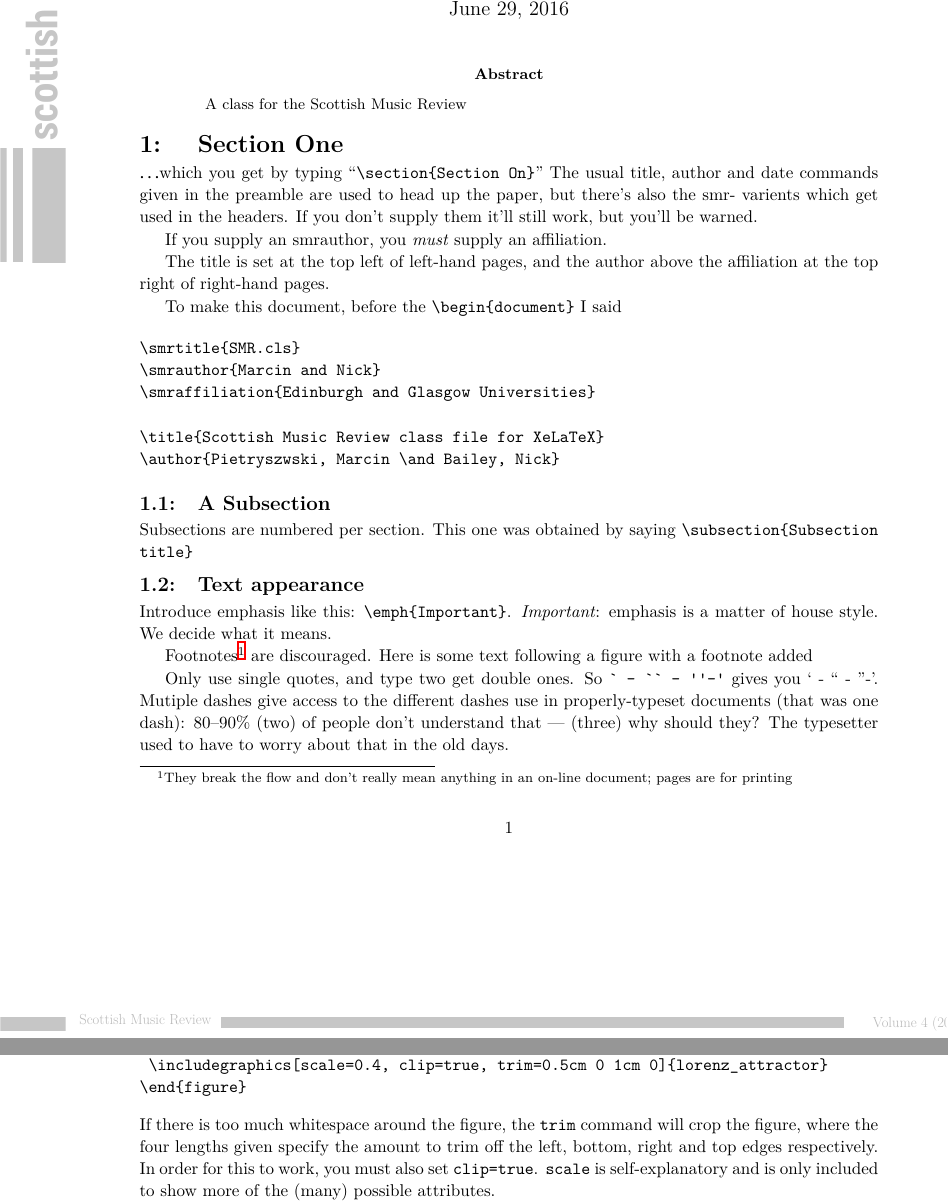
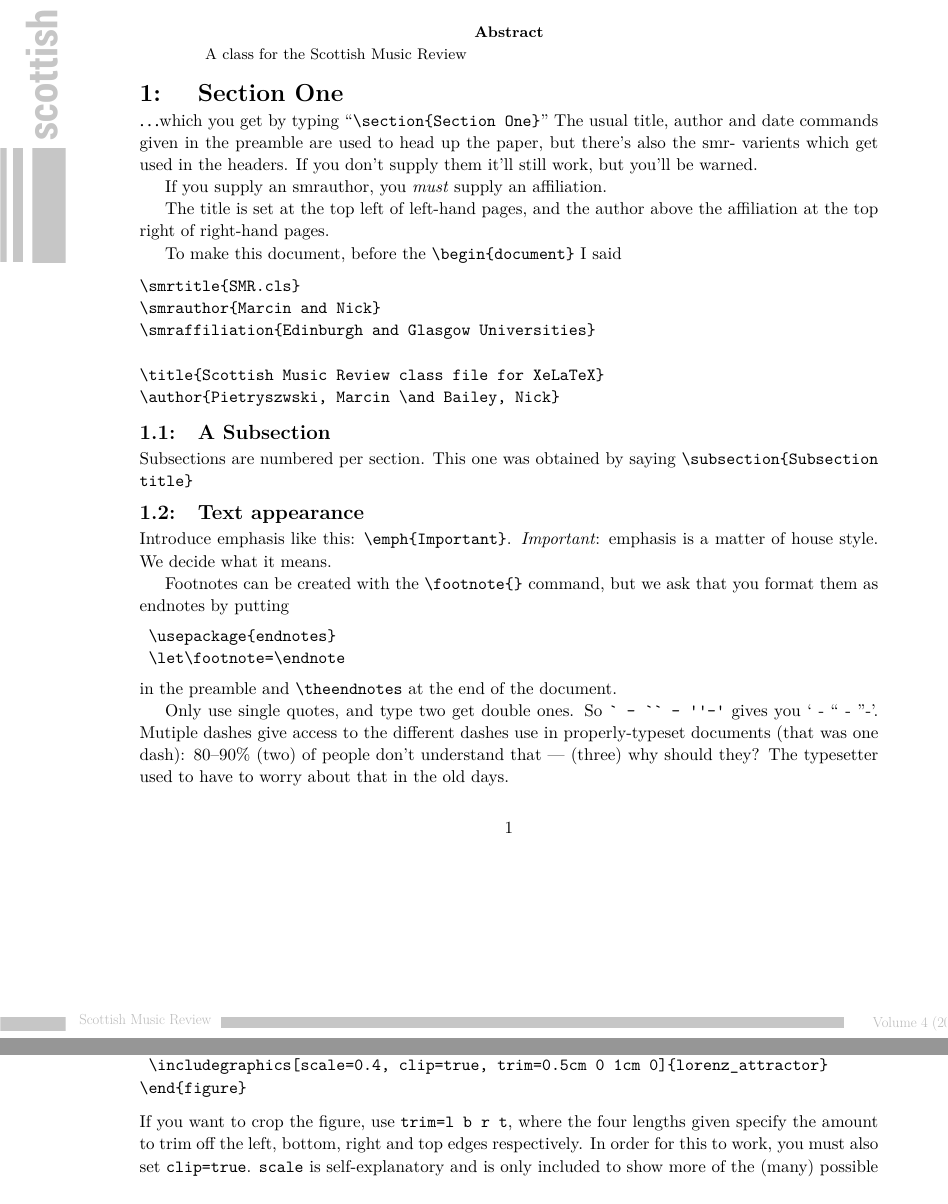
Before and after one commit to nickbailey/SMR, a LaTeX document (LaTeX_Class/SMR_Article.tex): two parts of pages 1 and 3 of 6, joined at a grey line, cut at the place of the change. Compiled offline with XeLaTeX.

Commit message:
example article endnotes

```diff
--- a/LaTeX_Class/SMR_Article.tex
+++ b/LaTeX_Class/SMR_Article.tex
@@ -26,7 +26,7 @@ A class for the Scottish Music Review
 
 \section{Section One} %section title comes here,
 
-$\ldots$which you get by typing ``\cmd{section\{Section On\}}''
+$\ldots$which you get by typing ``\cmd{section\{Section One\}}''
 The usual title, author and date commands given in the preamble
 are used to head up the paper, but there's also the smr- varients
 which get used in the headers.
@@ -59,9 +59,17 @@ Introduce emphasis like this: \cmd{emph\{Important\}}.
 \emph{Important}: emphasis is a matter of house style.
 We decide what it means.
 
-Footnotes\footnote{They break the flow and don't really
-mean anything in an on-line document; pages are for printing} are discouraged.
-Here is some text following a figure with a footnote added
+%Footnotes\footnote{They break the flow and don't really
+%mean anything in an on-line document; pages are for printing} are discouraged.
+%Here is some text following a figure with a footnote added
+
+Footnotes can be created with the \cmd{footnote\{\}} command, but we ask that
+you format them as endnotes by putting
+\begin{verbatim}
+ \usepackage{endnotes}
+ \let\footnote=\endnote
+\end{verbatim}
+in the preamble and \cmd{theendnotes} at the end of the document.
 
 Only use single quotes, and type two get double ones. So
 \verb!` - `` - ''-'! gives you ` - `` - ''-'. Mutiple dashes
@@ -122,11 +132,10 @@ Here's an example illustrating a few other attributes you can use when importing
  \includegraphics[scale=0.4, clip=true, trim=0.5cm 0 1cm 0]{lorenz_attractor}
 \end{figure}
 \end{verbatim}
-If there is too much whitespace around the figure, the \texttt{trim} command will
-crop the figure, where the four lengths given specify the amount to trim off the
-left, bottom, right and top edges respectively. In order for this to work, you must
-also set \texttt{clip=true}. \texttt{scale} is self-explanatory and is only included
-to show more of the (many) possible attributes.
+If you want to crop the figure, use \texttt{trim=l b r t}, where the four lengths
+given specify the amount to trim off the left, bottom, right and top edges respectively.
+In order for this to work, you must also set \texttt{clip=true}. \texttt{scale} is
+self-explanatory and is only included to show more of the (many) possible attributes.
 
 
 Never type something like \texttt{Figure 1} in your document.
```
Also changed, not shown: LaTeX_Class/SMR_Article.tex (6 more changed lines).
